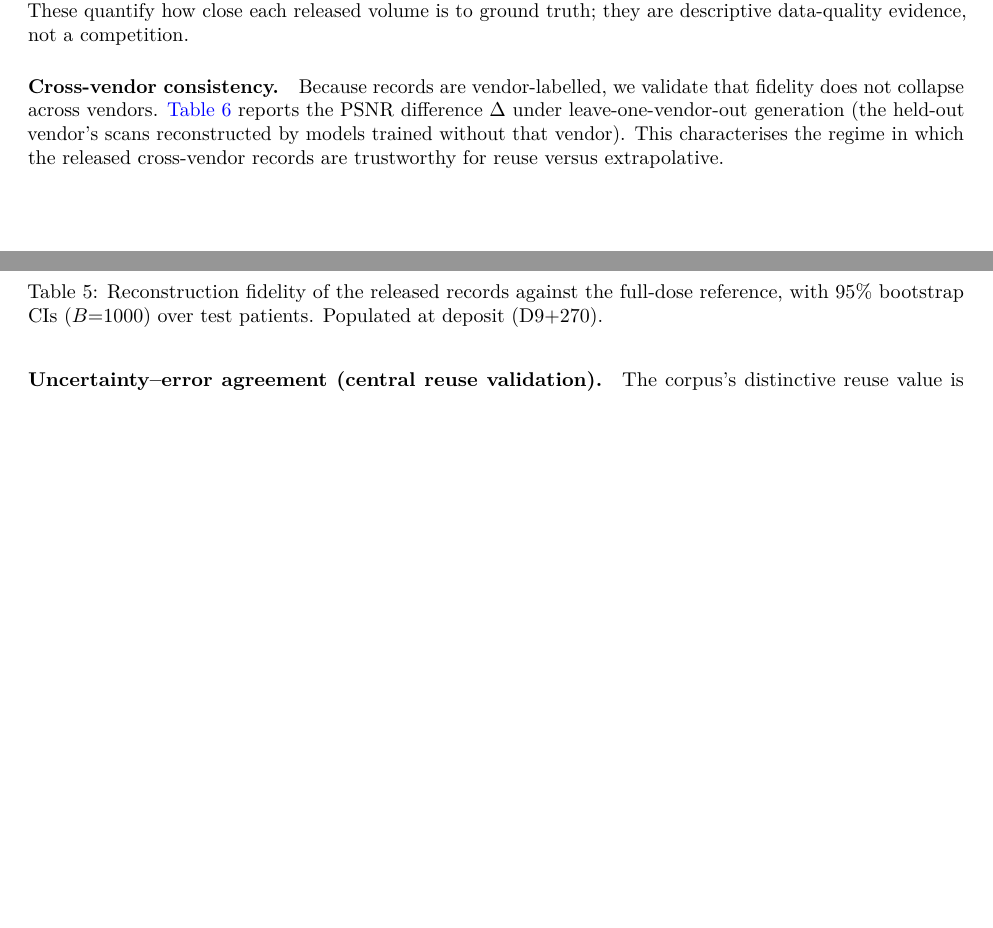
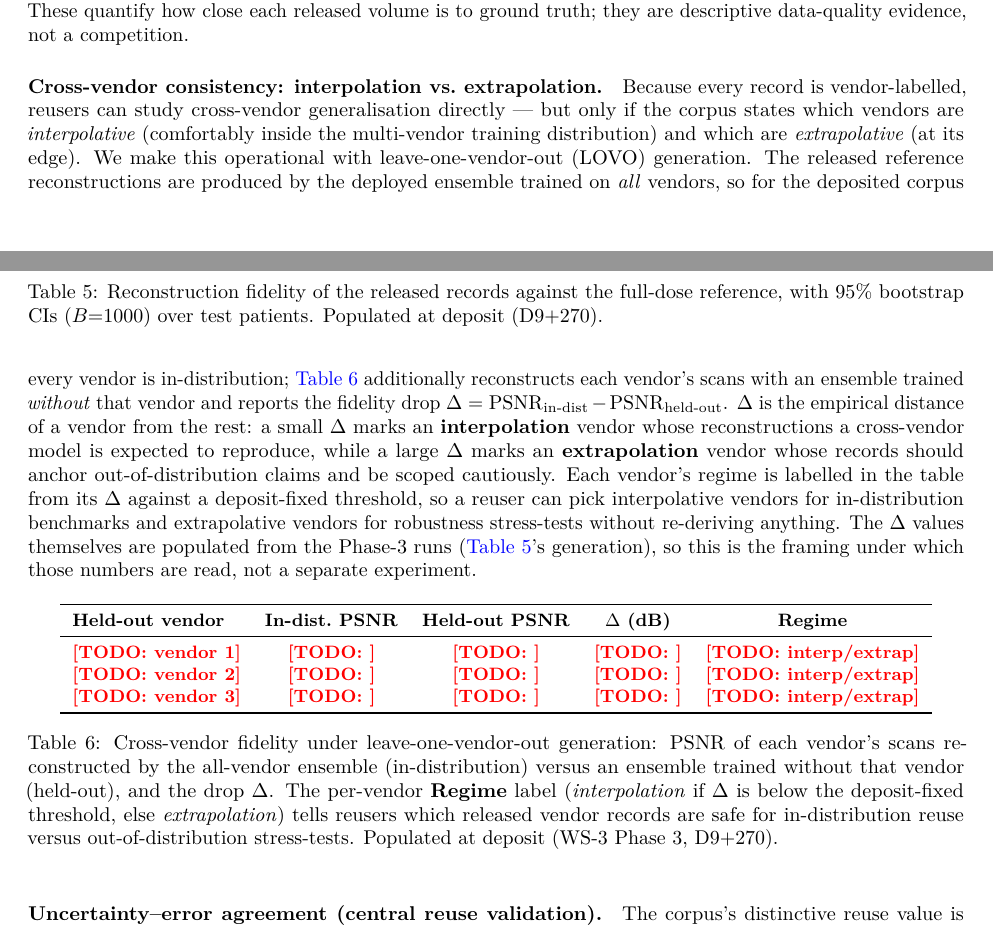
Before and after one commit to integritynoble/low_dose_CT, a LaTeX paper (WS-3_reference_method/paper_draft/manuscript.tex): two parts of pages 6 and 7 of 11, joined at a grey line, cut so that both start at the same text, the shorter picture padded with empty space. Compiled offline with pdfLaTeX.

Commit message:
WS-3 paper: operational cross-vendor interp/extrap framing (close reviewer-sim V3)
Rewrite the cross-vendor consistency section to define interpolation vs
extrapolation operationally via leave-one-vendor-out (LOVO) generation:
released recons come from the all-vendor ensemble (in-distribution), and
tab:cross_vendor adds held-out PSNR + Delta = PSNR(in-dist) - PSNR(held-out)
with a per-vendor Regime label (interp if Delta below a deposit-fixed
threshold, else extrap). Replaces the bare \todoTable with a structured
table; Delta numbers remain gated on Phase-3. Reviewer-sim V3 marked
ADDRESSED; PDF rebuilt.

Co-Authored-By: Claude Opus 4.8 (1M context) <noreply@anthropic.com>

```diff
--- a/WS-3_reference_method/paper_draft/manuscript.tex
+++ b/WS-3_reference_method/paper_draft/manuscript.tex
@@ -561,11 +561,50 @@ evidence, not a competition.
     \label{tab:reconstruction_quality}
 \end{table}
 
-\paragraph{Cross-vendor consistency.} Because records are
-vendor-labelled, we validate that fidelity does not collapse across
-vendors. \autoref{tab:cross_vendor} reports the PSNR difference $\Delta$
-under leave-one-vendor-out generation (the held-out vendor's scans
-reconstructed by models trained without that vendor). This characterises
-the regime in which the released cross-vendor records are trustworthy for
-reuse versus extrapolative.
+\paragraph{Cross-vendor consistency: interpolation vs.\ extrapolation.}
+Because every record is vendor-labelled, reusers can study cross-vendor
+generalisation directly --- but only if the corpus states which vendors
+are \emph{interpolative} (comfortably inside the multi-vendor training
+distribution) and which are \emph{extrapolative} (at its edge). We make
+this operational with leave-one-vendor-out (LOVO) generation. The
+released reference reconstructions are produced by the deployed ensemble
+trained on \emph{all} vendors, so for the deposited corpus every vendor
+is in-distribution; \autoref{tab:cross_vendor} additionally reconstructs
+each vendor's scans with an ensemble trained \emph{without} that vendor
+and reports the fidelity drop $\Delta = \mathrm{PSNR}_{\text{in-dist}} -
+\mathrm{PSNR}_{\text{held-out}}$. $\Delta$ is the empirical distance of a
+vendor from the rest: a small $\Delta$ marks an \textbf{interpolation}
+vendor whose reconstructions a cross-vendor model is expected to
+reproduce, while a large $\Delta$ marks an \textbf{extrapolation} vendor
+whose records should anchor out-of-distribution claims and be scoped
+cautiously. Each vendor's regime is labelled in the table from its
+$\Delta$ against a deposit-fixed threshold, so a reuser can pick
+interpolative vendors for in-distribution benchmarks and extrapolative
+vendors for robustness stress-tests without re-deriving anything. The
+$\Delta$ values themselves are populated from the Phase-3 runs
+(\autoref{tab:reconstruction_quality}'s generation), so this is the
+framing under which those numbers are read, not a separate experiment.
 
+\begin{table}[h]
+    \centering
+    \small
+    \begin{tabular}{lcccc}
+        \toprule
+        \textbf{Held-out vendor} & \textbf{In-dist.\ PSNR} & \textbf{Held-out PSNR} & \textbf{$\Delta$ (dB)} & \textbf{Regime} \\
+        \midrule
+        \todo{vendor 1} & \todo{} & \todo{} & \todo{} & \todo{interp/extrap} \\
+        \todo{vendor 2} & \todo{} & \todo{} & \todo{} & \todo{interp/extrap} \\
+        \todo{vendor 3} & \todo{} & \todo{} & \todo{} & \todo{interp/extrap} \\
+        \bottomrule
+    \end{tabular}
+    \caption{Cross-vendor fidelity under leave-one-vendor-out generation:
+    PSNR of each vendor's scans reconstructed by the all-vendor ensemble
+    (in-distribution) versus an ensemble trained without that vendor
+    (held-out), and the drop $\Delta$. The per-vendor \textbf{Regime}
+    label (\emph{interpolation} if $\Delta$ is below the deposit-fixed
+    threshold, else \emph{extrapolation}) tells reusers which released
+    vendor records are safe for in-distribution reuse versus
+    out-of-distribution stress-tests. Populated at deposit
+    (WS-3 Phase~3, D9+270).}
+    \label{tab:cross_vendor}
+\end{table}
```
Also changed, not shown: WS-3_reference_method/paper_draft/reviewer_simulation.md (+1 -1 lines), WS-3_reference_method/paper_draft/manuscript.pdf, WS-3_reference_method/paper_draft/manuscript.tex (3 more changed lines).
